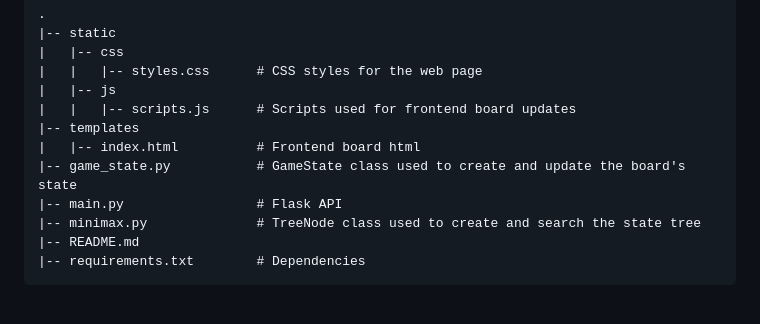
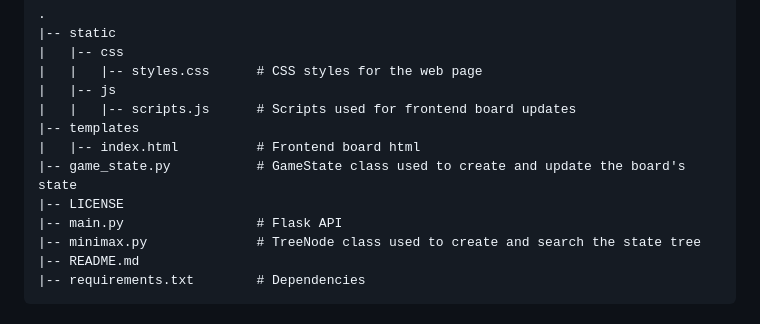
Before and after one commit to katza18/PythonGobblet, a Markdown page: README.md, the part around the change. Drawn GitHub-style.

```diff
--- a/README.md
+++ b/README.md
@@ -28,6 +28,7 @@ The user always gets first move and the opponent responds automatically until th
     |-- templates
     |   |-- index.html          # Frontend board html
     |-- game_state.py           # GameState class used to create and update the board's state
+    |-- LICENSE
     |-- main.py                 # Flask API
     |-- minimax.py              # TreeNode class used to create and search the state tree
     |-- README.md
```
